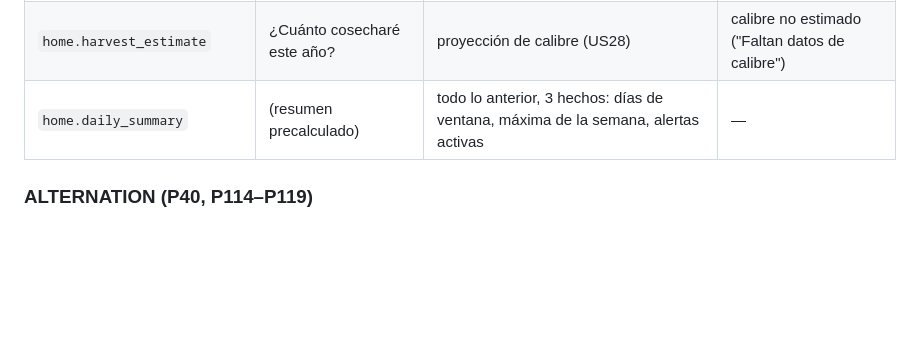
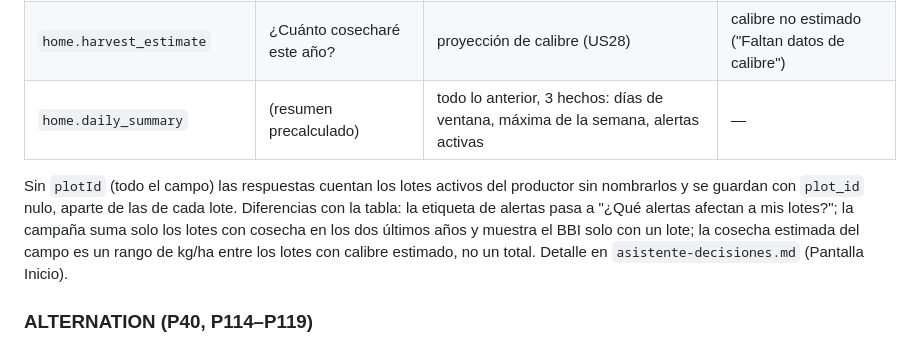
Before and after one commit to upc-pre-1acc0238-2620-4951-arcadiadevs/viora-platform, a Markdown page: docs/viora-asistente-spring-ai-contrato.md, the part around the change. Drawn GitHub-style; blank space fills up the shorter version.

Commit message:
docs(assistant): record the home screen and field scope decisions

```diff
--- a/docs/viora-asistente-spring-ai-contrato.md
+++ b/docs/viora-asistente-spring-ai-contrato.md
@@ -205,6 +205,8 @@ Si el modelo falla pero existe plantilla, se responde 200 con `fallback: true` (
 | `home.harvest_estimate` | ¿Cuánto cosecharé este año? | proyección de calibre (US28) | calibre no estimado ("Faltan datos de calibre") |
 | `home.daily_summary` | (resumen precalculado) | todo lo anterior, 3 hechos: días de ventana, máxima de la semana, alertas activas | — |
 
+Sin `plotId` (todo el campo) las respuestas cuentan los lotes activos del productor sin nombrarlos y se guardan con `plot_id` nulo, aparte de las de cada lote. Diferencias con la tabla: la etiqueta de alertas pasa a "¿Qué alertas afectan a mis lotes?"; la campaña suma solo los lotes con cosecha en los dos últimos años y muestra el BBI solo con un lote; la cosecha estimada del campo es un rango de kg/ha entre los lotes con calibre estimado, no un total. Detalle en `asistente-decisiones.md` (Pantalla Inicio).
+
 ### ALTERNATION (P40, P114–P119)
 `alternation.why_index` (¿Por qué mi índice es 0,51?: BBI y banda, hechos 0,51 y ⅓ con 9,6 → 3,1 t/ha), `alternation.break_cycle` (¿Qué hago para romper la vecería?), `alternation.vs_campaigns` (¿Cómo va este lote frente a mis campañas?), `alternation.next_year` (¿Cuánto cosecharé en 2027?, deshabilitada sin calibre).
 
```
Also changed, not shown: docs/asistente-decisiones.md (+20 -0 lines).
